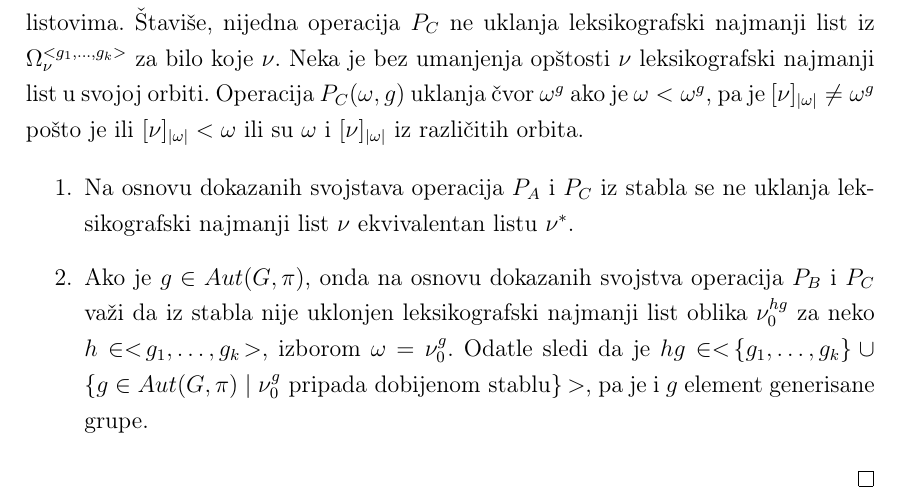
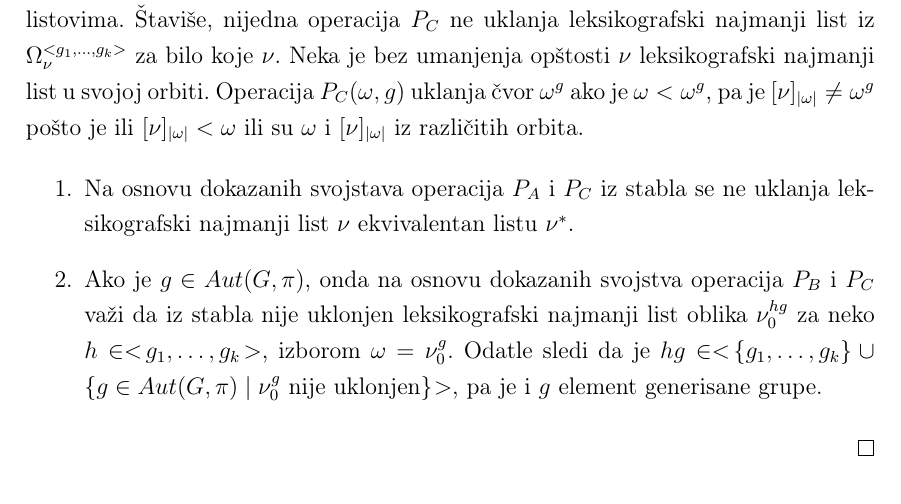
Before and after one commit to idrecun/master-thesis, a LaTeX book (master.tex): part of page 13 of 18, cut so that both start at the same text. Compiled offline with pdfLaTeX.

Commit message:
Tiny edits

```diff
--- a/master.tex
+++ b/master.tex
@@ -497,9 +497,9 @@
 			  leksikografski najmanji list oblika $\nu_0^{hg}$ za neko $h \in <
 			  \negmedspace g_1, \dots, g_k \negmedspace >$, izborom $\omega =
 			  \nu_0^g$. Odatle sledi da je $hg \in < \negmedspace \{g_1, \dots,
-			  g_k\} \cup \{g \in Aut(G, \pi) \mid \nu_0^g \text{ pripada
-			  dobijenom stablu}\} \negmedspace >$, pa je i $g$ element
-			  generisane grupe.
+			  g_k\} \cup \{g \in Aut(G, \pi) \mid \nu_0^g \text{ nije
+			  uklonjen}\} \negmedspace >$, pa je i $g$ element generisane
+			  grupe.
 	  \end{enumerate}
   \end{proof}
 
```
Also changed, not shown: master.pdf, master.tex (6 more changed lines).
